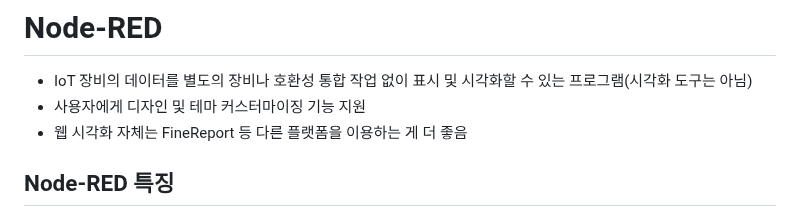
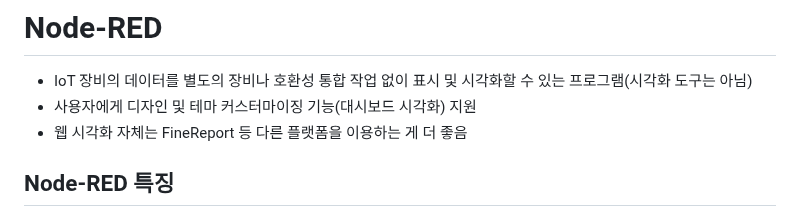
Before and after one commit to JhinJeon/TIL, a Markdown page: IoT 교육/AIoT 서비스 구현.md, the part around the change. Rendered like a GitHub page.

Commit message:
AIoT 수정

```diff
--- a/IoT 교육/AIoT 서비스 구현.md
+++ b/IoT 교육/AIoT 서비스 구현.md
@@ -166,7 +166,7 @@ while True:
 # Node-RED
 
 - IoT 장비의 데이터를 별도의 장비나 호환성 통합 작업 없이 표시 및 시각화할 수 있는 프로그램(시각화 도구는 아님)
-- 사용자에게 디자인 및 테마 커스터마이징 기능 지원
+- 사용자에게 디자인 및 테마 커스터마이징 기능(대시보드 시각화) 지원
 - 웹 시각화 자체는 FineReport 등 다른 플랫폼을 이용하는 게 더 좋음
 
 ## Node-RED 특징
```
